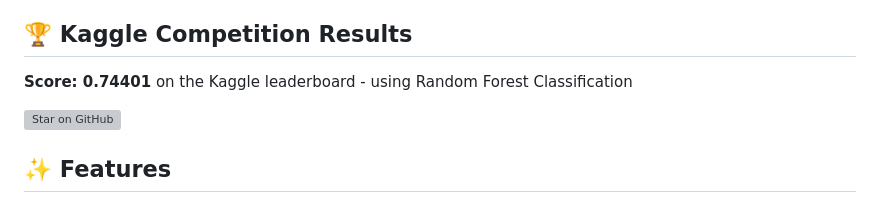
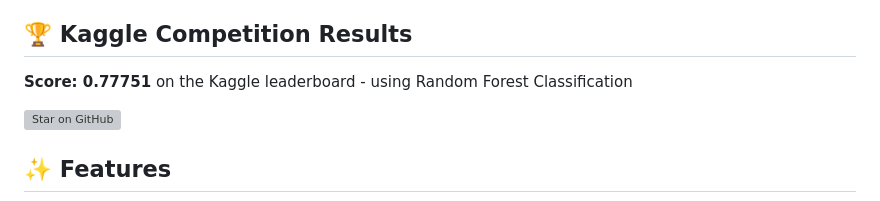
Before and after one commit to kanitmann01/titanic_survivor_web_app, a Markdown page: README.md, the part around the change. Rendered like a GitHub page; grey boxes are pictures that could not be loaded.

Commit message:
Updated Kaggle prediction Score

```diff
--- a/README.md
+++ b/README.md
@@ -4,7 +4,7 @@ A fun and interactive web application that predicts whether you would have survi
 
 ## 🏆 Kaggle Competition Results
 
-**Score: 0.74401** on the Kaggle leaderboard - using Random Forest Classification
+**Score: 0.77751** on the Kaggle leaderboard - using Random Forest Classification
 
 [![Star on GitHub](https://img.shields.io/github/stars/kanitmann01/titanic_survivor_web_app?style=social)](https://github.com/kanitmann01/titanic_survivor_web_app)
 
```
